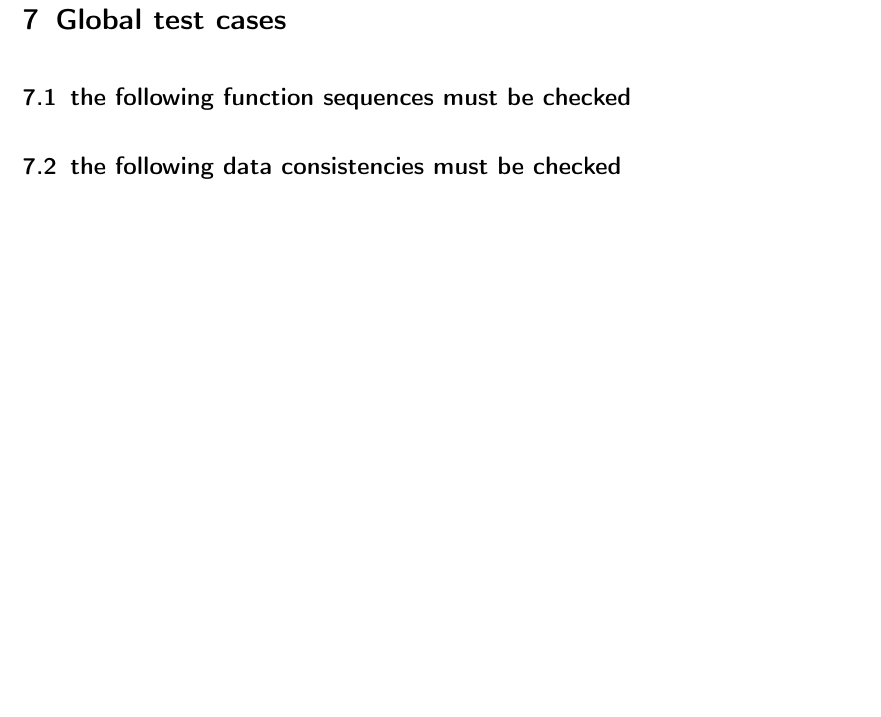
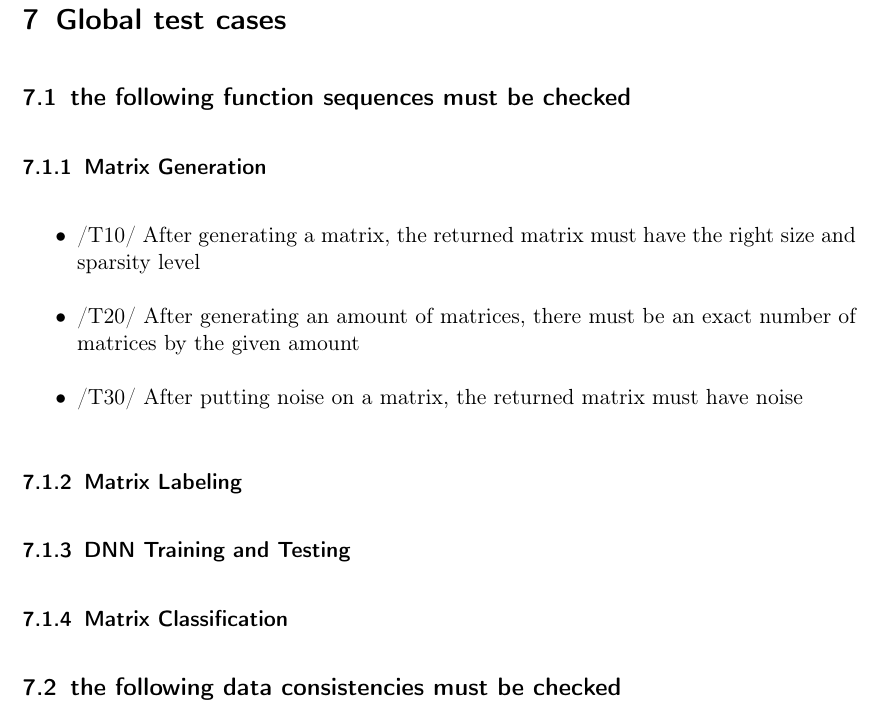
Before and after one commit to TheSlimvReal/PSE---LA-meets-ML, a LaTeX document (Specification_Sheet.tex): part of page 7 of 20, cut so that both start at the same text, the shorter picture padded with empty space. Compiled offline with pdfLaTeX.

Commit message:
test cases

```diff
--- a/Specification_Sheet.tex
+++ b/Specification_Sheet.tex
@@ -247,6 +247,16 @@ A Documentation for the user will be generated.
 
 \section{Global test cases}
 \subsection{the following function sequences must be checked}
+	\subsubsection{Matrix Generation}
+		\begin{itemize}
+		\item /T10/ After generating a matrix, the returned matrix must have the right size and sparsity level
+		\item /T20/ After generating an amount of matrices, there must be an exact number of matrices by the given amount
+		\item /T30/ After putting noise on a matrix, the returned matrix must have noise
+		\end{itemize}
+	\subsubsection{Matrix Labeling}
+	\subsubsection{DNN Training and Testing}
+	\subsubsection{Matrix Classification}
+
 \subsection{the following data consistencies must be checked}
 \newpage
 \section{System models}
```
Also changed, not shown: Specification_Sheet.pdf.
